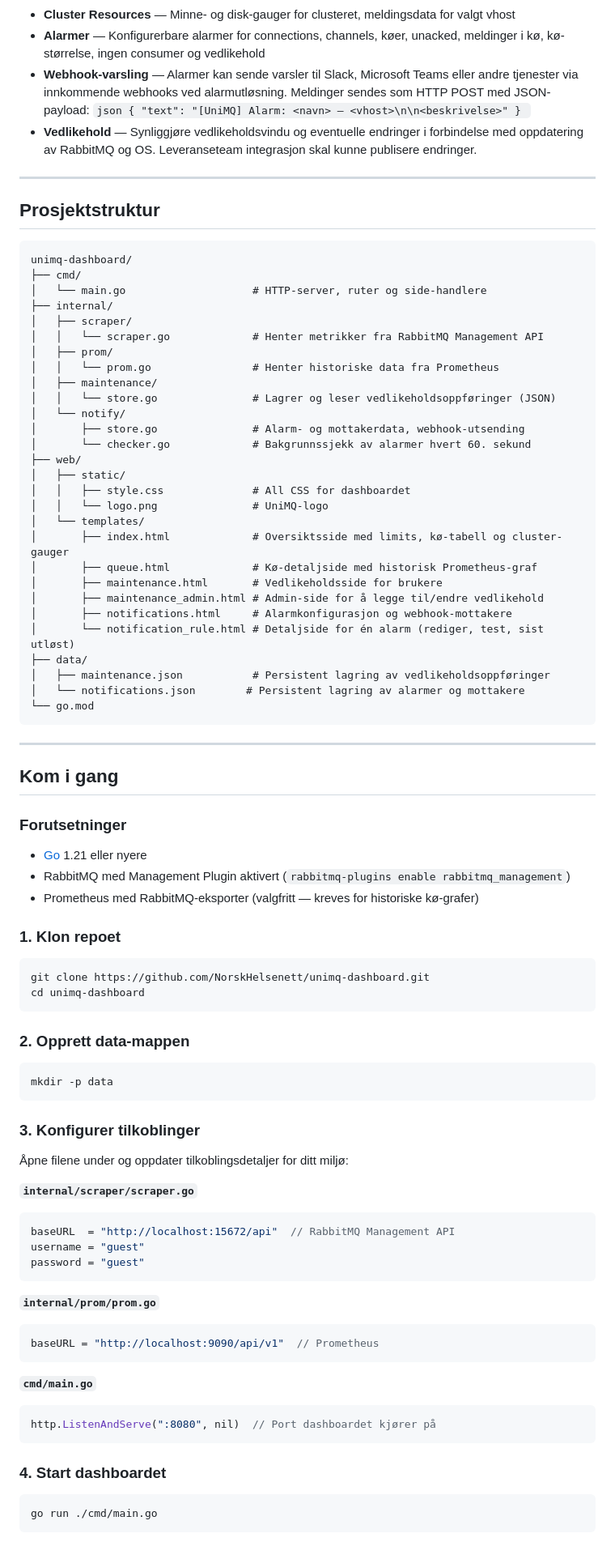
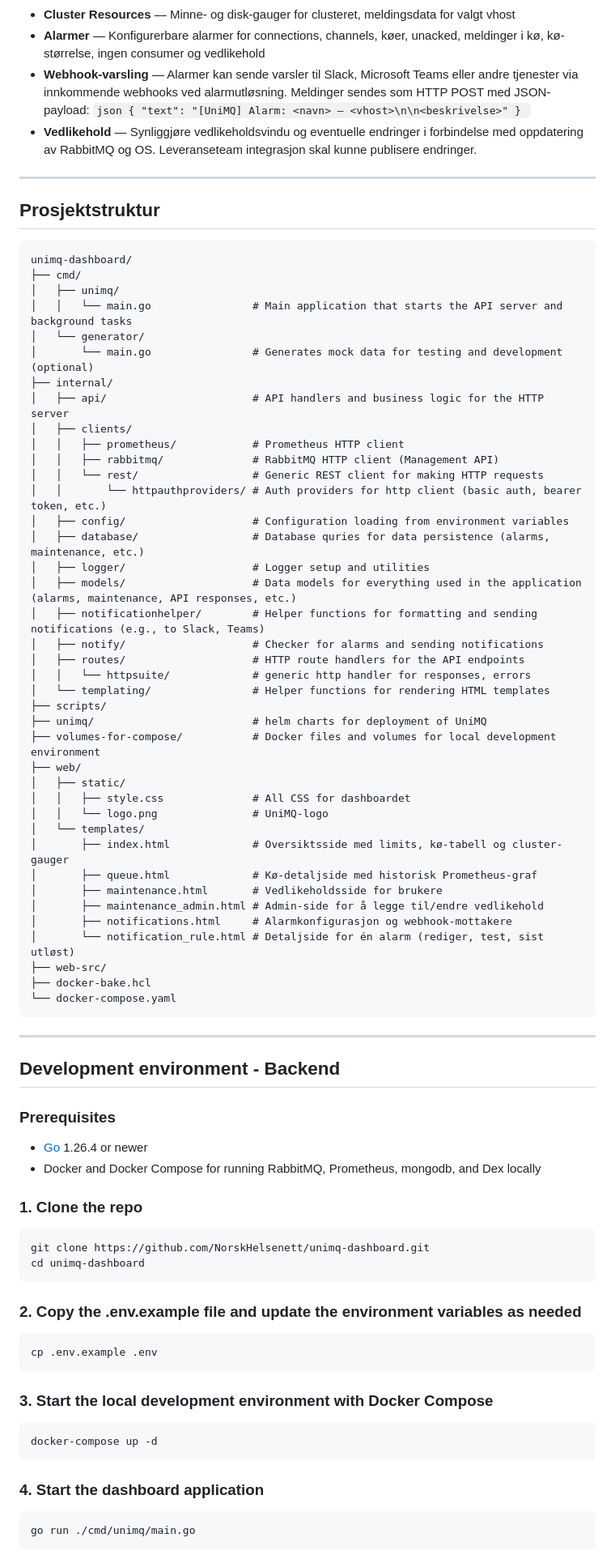
Before and after one commit to NorskHelsenett/unimq-dashboard, a Markdown page: README.md, the part around one of its changes. Shown at 81% size. GitHub-like rendering.

Commit message:
updated on new structure, rename instructions for backend developement

````diff
--- a/README.md
+++ b/README.md
@@ -23,8 +26,8 @@ npm run dev:all
 - **Alarmer** — Konfigurerbare alarmer for connections, channels, køer, unacked, meldinger i kø, kø-størrelse, ingen consumer og vedlikehold
 - **Webhook-varsling** — Alarmer kan sende varsler til Slack, Microsoft Teams eller andre tjenester via innkommende webhooks ved alarmutløsning. Meldinger sendes som HTTP POST med JSON-payload:
   `json
-    { "text": "[UniMQ] Alarm: <navn> — <vhost>\n\n<beskrivelse>" }
-    `
+{ "text": "[UniMQ] Alarm: <navn> — <vhost>\n\n<beskrivelse>" }
+`
 - **Vedlikehold** — Synliggjøre vedlikeholdsvindu og eventuelle endringer i forbindelse med oppdatering av RabbitMQ og OS. Leveranseteam integrasjon skal kunne publisere endringer.
 
 ---
@@ -34,17 +37,29 @@ npm run dev:all
 ```
 unimq-dashboard/
 ├── cmd/
-│   └── main.go                    # HTTP-server, ruter og side-handlere
+│   ├── unimq/
+│   │   └── main.go                # Main application that starts the API server and background tasks
+│   └── generator/
+│       └── main.go                # Generates mock data for testing and development (optional)
 ├── internal/
-│   ├── scraper/
-│   │   └── scraper.go             # Henter metrikker fra RabbitMQ Management API
-│   ├── prom/
-│   │   └── prom.go                # Henter historiske data fra Prometheus
-│   ├── maintenance/
-│   │   └── store.go               # Lagrer og leser vedlikeholdsoppføringer (JSON)
-│   └── notify/
-│       ├── store.go               # Alarm- og mottakerdata, webhook-utsending
-│       └── checker.go             # Bakgrunnssjekk av alarmer hvert 60. sekund
+│   ├── api/                       # API handlers and business logic for the HTTP server
+│   ├── clients/
+│   │   ├── prometheus/            # Prometheus HTTP client
+│   │   ├── rabbitmq/              # RabbitMQ HTTP client (Management API)
+│   │   └── rest/                  # Generic REST client for making HTTP requests
+│   │       └── httpauthproviders/ # Auth providers for http client (basic auth, bearer token, etc.)
+│   ├── config/                    # Configuration loading from environment variables
+│   ├── database/                  # Database quries for data persistence (alarms, maintenance, etc.)
+│   ├── logger/                    # Logger setup and utilities
+│   ├── models/                    # Data models for everything used in the application (alarms, maintenance, API responses, etc.)
+│   ├── notificationhelper/        # Helper functions for formatting and sending notifications (e.g., to Slack, Teams)
+│   ├── notify/                    # Checker for alarms and sending notifications
+│   ├── routes/                    # HTTP route handlers for the API endpoints
+│   │   └── httpsuite/             # generic http handler for responses, errors
+│   └── templating/                # Helper functions for rendering HTML templates
+├── scripts/
+├── unimq/                         # helm charts for deployment of UniMQ
+├── volumes-for-compose/           # Docker files and volumes for local development environment
 ├── web/
 │   ├── static/
 │   │   ├── style.css              # All CSS for dashboardet
@@ -56,61 +71,41 @@ unimq-dashboard/
 │       ├── maintenance_admin.html # Admin-side for å legge til/endre vedlikehold
 │       ├── notifications.html     # Alarmkonfigurasjon og webhook-mottakere
 │       └── notification_rule.html # Detaljside for én alarm (rediger, test, sist utløst)
-├── data/
-│   ├── maintenance.json           # Persistent lagring av vedlikeholdsoppføringer
-│   └── notifications.json        # Persistent lagring av alarmer og mottakere
-└── go.mod
+├── web-src/
+├── docker-bake.hcl
+└── docker-compose.yaml
 ```
 
 ---
 
-## Kom i gang
+## Development environment - Backend
 
-### Forutsetninger
+### Prerequisites
 
-- [Go](https://go.dev/) 1.21 eller nyere
-- RabbitMQ med Management Plugin aktivert (`rabbitmq-plugins enable rabbitmq_management`)
-- Prometheus med RabbitMQ-eksporter (valgfritt — kreves for historiske kø-grafer)
+- [Go](https://go.dev/) 1.26.4 or newer
+- Docker and Docker Compose for running RabbitMQ, Prometheus, mongodb, and Dex locally
 
-### 1. Klon repoet
+### 1. Clone the repo
 
 ```bash
 git clone https://github.com/NorskHelsenett/unimq-dashboard.git
 cd unimq-dashboard
 ```
 
-### 2. Opprett data-mappen
+### 2. Copy the .env.example file and update the environment variables as needed
 
 ```bash
-mkdir -p data
+cp .env.example .env
 ```
 
-### 3. Konfigurer tilkoblinger
+### 3. Start the local development environment with Docker Compose
 
-Åpne filene under og oppdater tilkoblingsdetaljer for ditt miljø:
-
-**`internal/scraper/scraper.go`**
-
-```go
-baseURL  = "http://localhost:15672/api"  // RabbitMQ Management API
-username = "guest"
-password = "guest"
+```bash
+docker-compose up -d
 ```
 
-**`internal/prom/prom.go`**
-
-```go
-baseURL = "http://localhost:9090/api/v1"  // Prometheus
-```
-
-**`cmd/main.go`**
-
-```go
-http.ListenAndServe(":8080", nil)  // Port dashboardet kjører på
-```
-
-### 4. Start dashboardet
+### 4. Start the dashboard application
 
 ```bash
-go run ./cmd/main.go
+go run ./cmd/unimq/main.go
 ```
````
Also changed, not shown: other parts of README.md (+3 -4 lines).
